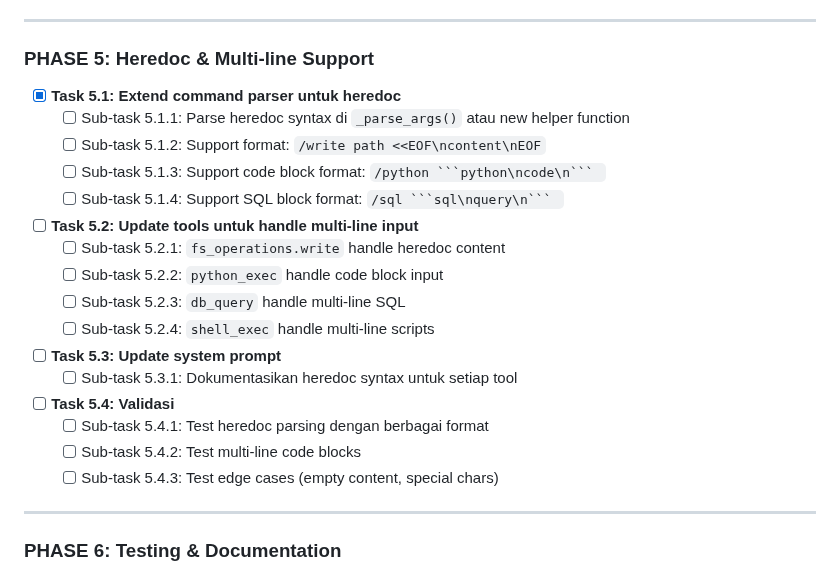
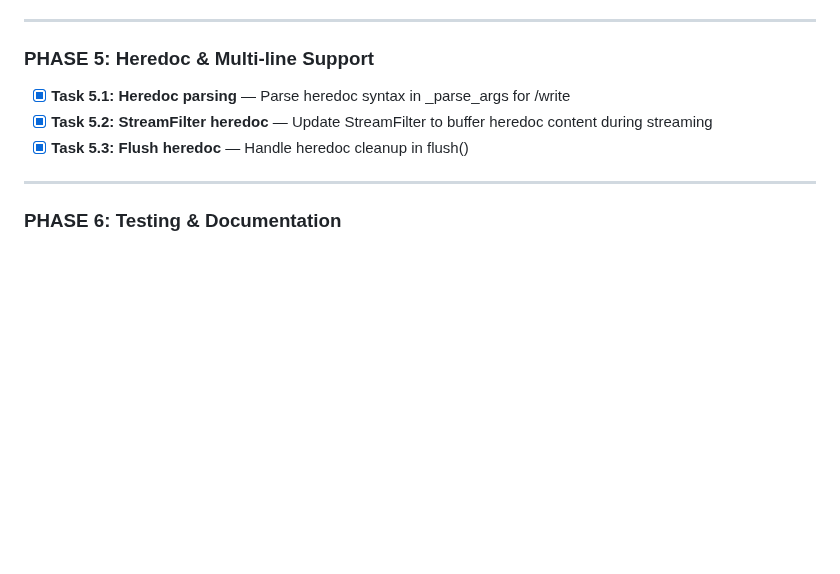
Before and after one commit to icedeyes12/yuzu-companion, a Markdown page: TOOLS_ROADMAP.md, the part around the change. GitHub-like rendering; blank space fills up the shorter version.

Commit message:
docs(roadmap): mark Phase 5 complete

````diff
--- a/TOOLS_ROADMAP.md
+++ b/TOOLS_ROADMAP.md
@@ -406,25 +406,9 @@ result = execute({"command": "pwd && ls -la | head -5"}, session_id=1)
 
 ### PHASE 5: Heredoc & Multi-line Support
 
-- [x] **Task 5.1: Extend command parser untuk heredoc**
-  - [ ] Sub-task 5.1.1: Parse heredoc syntax di `_parse_args()` atau new helper function
-  - [ ] Sub-task 5.1.2: Support format: `/write path <<EOF\ncontent\nEOF`
-  - [ ] Sub-task 5.1.3: Support code block format: `/python ```python\ncode\n``` `
-  - [ ] Sub-task 5.1.4: Support SQL block format: `/sql ```sql\nquery\n``` `
-
-- [ ] **Task 5.2: Update tools untuk handle multi-line input**
-  - [ ] Sub-task 5.2.1: `fs_operations.write` handle heredoc content
-  - [ ] Sub-task 5.2.2: `python_exec` handle code block input
-  - [ ] Sub-task 5.2.3: `db_query` handle multi-line SQL
-  - [ ] Sub-task 5.2.4: `shell_exec` handle multi-line scripts
-
-- [ ] **Task 5.3: Update system prompt**
-  - [ ] Sub-task 5.3.1: Dokumentasikan heredoc syntax untuk setiap tool
-
-- [ ] **Task 5.4: Validasi**
-  - [ ] Sub-task 5.4.1: Test heredoc parsing dengan berbagai format
-  - [ ] Sub-task 5.4.2: Test multi-line code blocks
-  - [ ] Sub-task 5.4.3: Test edge cases (empty content, special chars)
+- [x] **Task 5.1: Heredoc parsing** — Parse heredoc syntax in _parse_args for /write
+- [x] **Task 5.2: StreamFilter heredoc** — Update StreamFilter to buffer heredoc content during streaming
+- [x] **Task 5.3: Flush heredoc** — Handle heredoc cleanup in flush()
 
 ---
 
````
